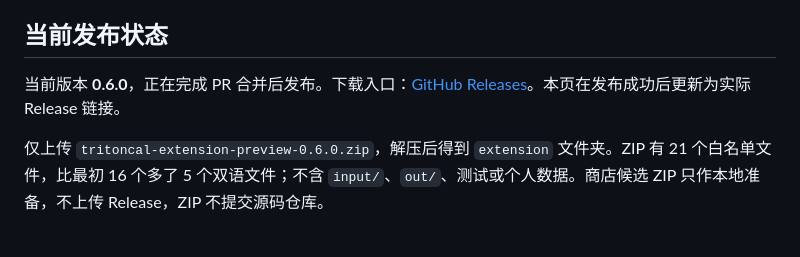
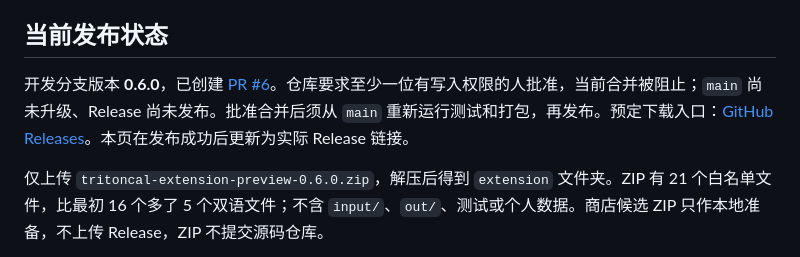
Before and after one commit to Relay-studio-ucsd/TritonCal, a Markdown page: docs/05-release.md, the part around the change. Drawn GitHub-style.

```diff
--- a/docs/05-release.md
+++ b/docs/05-release.md
@@ -14,7 +14,7 @@
 
 ## 当前发布状态
 
-当前版本 **0.6.0**，正在完成 PR 合并后发布。下载入口：[GitHub Releases](https://github.com/Relay-studio-ucsd/TritonCal/releases)。本页在发布成功后更新为实际 Release 链接。
+开发分支版本 **0.6.0**，已创建 [PR #6](https://github.com/Relay-studio-ucsd/TritonCal/pull/6)。仓库要求至少一位有写入权限的人批准，当前合并被阻止；`main` 尚未升级、Release 尚未发布。批准合并后须从 `main` 重新运行测试和打包，再发布。预定下载入口：[GitHub Releases](https://github.com/Relay-studio-ucsd/TritonCal/releases)。本页在发布成功后更新为实际 Release 链接。
 
 仅上传 `tritoncal-extension-preview-0.6.0.zip`，解压后得到 `extension` 文件夹。ZIP 有 21 个白名单文件，比最初 16 个多了 5 个双语文件；不含 `input/`、`out/`、测试或个人数据。商店候选 ZIP 只作本地准备，不上传 Release，ZIP 不提交源码仓库。
 
```
Also changed, not shown: CLAUDE.md (+3 -2 lines).
